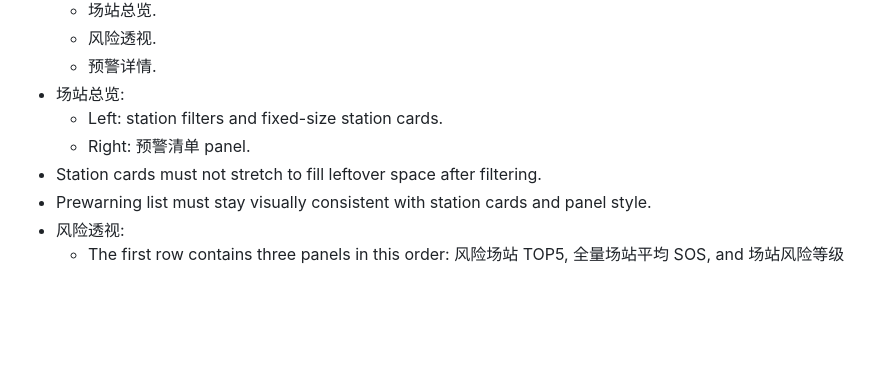
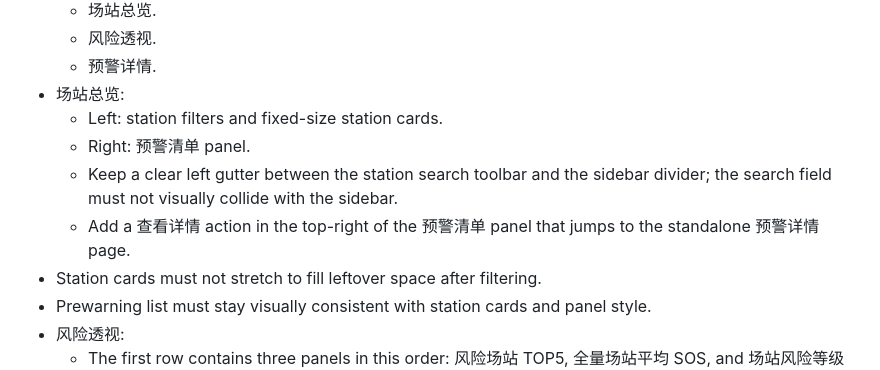
Before and after one commit to hannah-zhi/cloud_safety_system, a Markdown page: deliverables/safety-warning-system-skill/SKILL.md, the part around the change. Drawn GitHub-style; blank space fills up the shorter version.

Commit message:
Tune overview toolbar and alarm detail link: deliverables/safety-warning-system-skill/SKILL.md

```diff
--- a/deliverables/safety-warning-system-skill/SKILL.md
+++ b/deliverables/safety-warning-system-skill/SKILL.md
@@ -31,6 +31,8 @@ Use this skill to recreate or extend the储能云端安全预警系统的“安
 - 场站总览:
   - Left: station filters and fixed-size station cards.
   - Right: 预警清单 panel.
+  - Keep a clear left gutter between the station search toolbar and the sidebar divider; the search field must not visually collide with the sidebar.
+  - Add a 查看详情 action in the top-right of the 预警清单 panel that jumps to the standalone 预警详情 page.
 - Station cards must not stretch to fill leftover space after filtering.
 - Prewarning list must stay visually consistent with station cards and panel style.
 - 风险透视:
```
